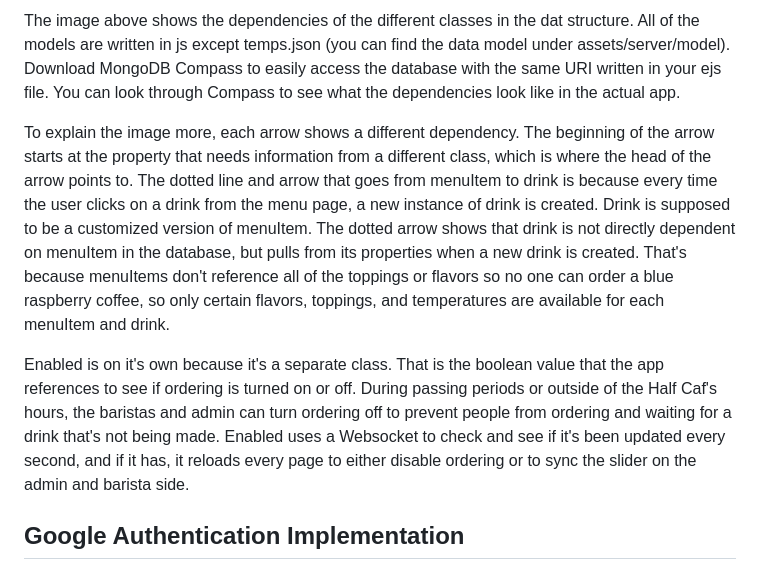
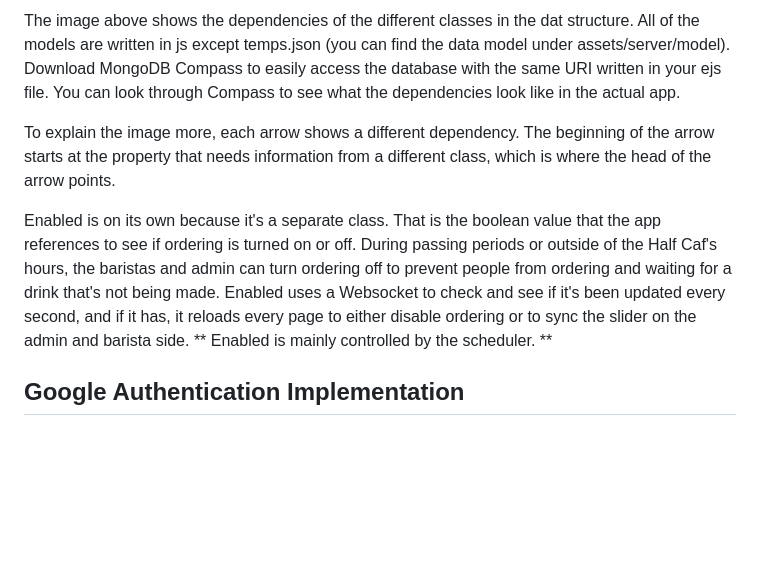
Before and after one commit to nnhs-se-projects/half-caf, a Markdown page: README.md, the part around the change. Drawn GitHub-style; blank space fills up the shorter version.

```diff
--- a/README.md
+++ b/README.md
@@ -66,9 +66,10 @@ Chart.js - Renders charts in the metrics page
 
 The image above shows the dependencies of the different classes in the dat structure. All of the models are written in js except temps.json (you can find the data model under assets/server/model). Download MongoDB Compass to easily access the database with the same URI written in your ejs file. You can look through Compass to see what the dependencies look like in the actual app.
 
-To explain the image more, each arrow shows a different dependency. The beginning of the arrow starts at the property that needs information from a different class, which is where the head of the arrow points to. The dotted line and arrow that goes from menuItem to drink is because every time the user clicks on a drink from the menu page, a new instance of drink is created. Drink is supposed to be a customized version of menuItem. The dotted arrow shows that drink is not directly dependent on menuItem in the database, but pulls from its properties when a new drink is created. That's because menuItems don't reference all of the toppings or flavors so no one can order a blue raspberry coffee, so only certain flavors, toppings, and temperatures are available for each menuItem and drink.
+To explain the image more, each arrow shows a different dependency. The beginning of the arrow starts at the property that needs information from a different class, which is where the head of the arrow points.
 
-Enabled is on it's own because it's a separate class. That is the boolean value that the app references to see if ordering is turned on or off. During passing periods or outside of the Half Caf's hours, the baristas and admin can turn ordering off to prevent people from ordering and waiting for a drink that's not being made. Enabled uses a Websocket to check and see if it's been updated every second, and if it has, it reloads every page to either disable ordering or to sync the slider on the admin and barista side.
+Enabled is on its own because it's a separate class. That is the boolean value that the app references to see if ordering is turned on or off. During passing periods or outside of the Half Caf's hours, the baristas and admin can turn ordering off to prevent people from ordering and waiting for a drink that's not being made. Enabled uses a Websocket to check and see if it's been updated every second, and if it has, it reloads every page to either disable ordering or to sync the slider on the admin and barista side. ** Enabled is mainly controlled by the scheduler. **
+
 
 ## Google Authentication Implementation
 
```
